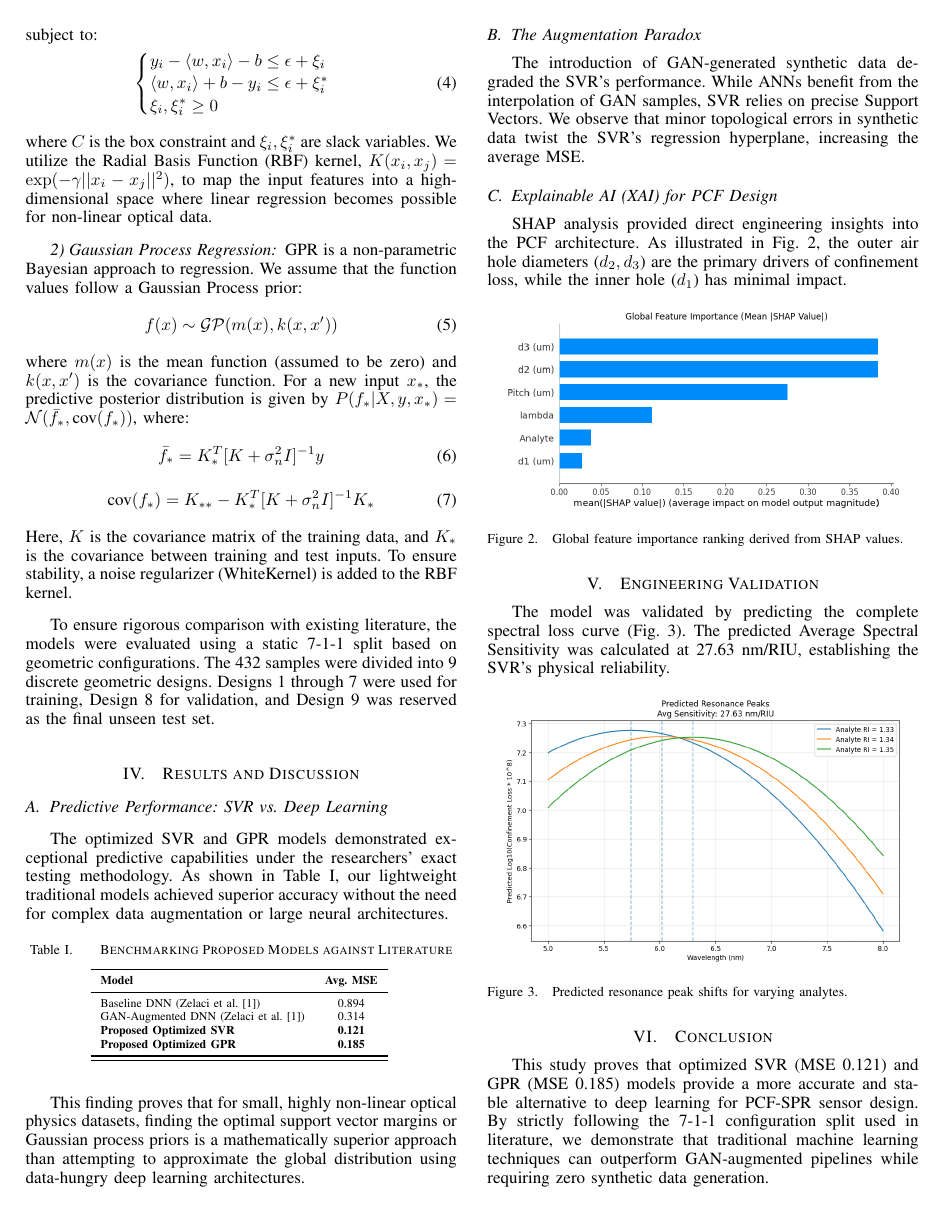
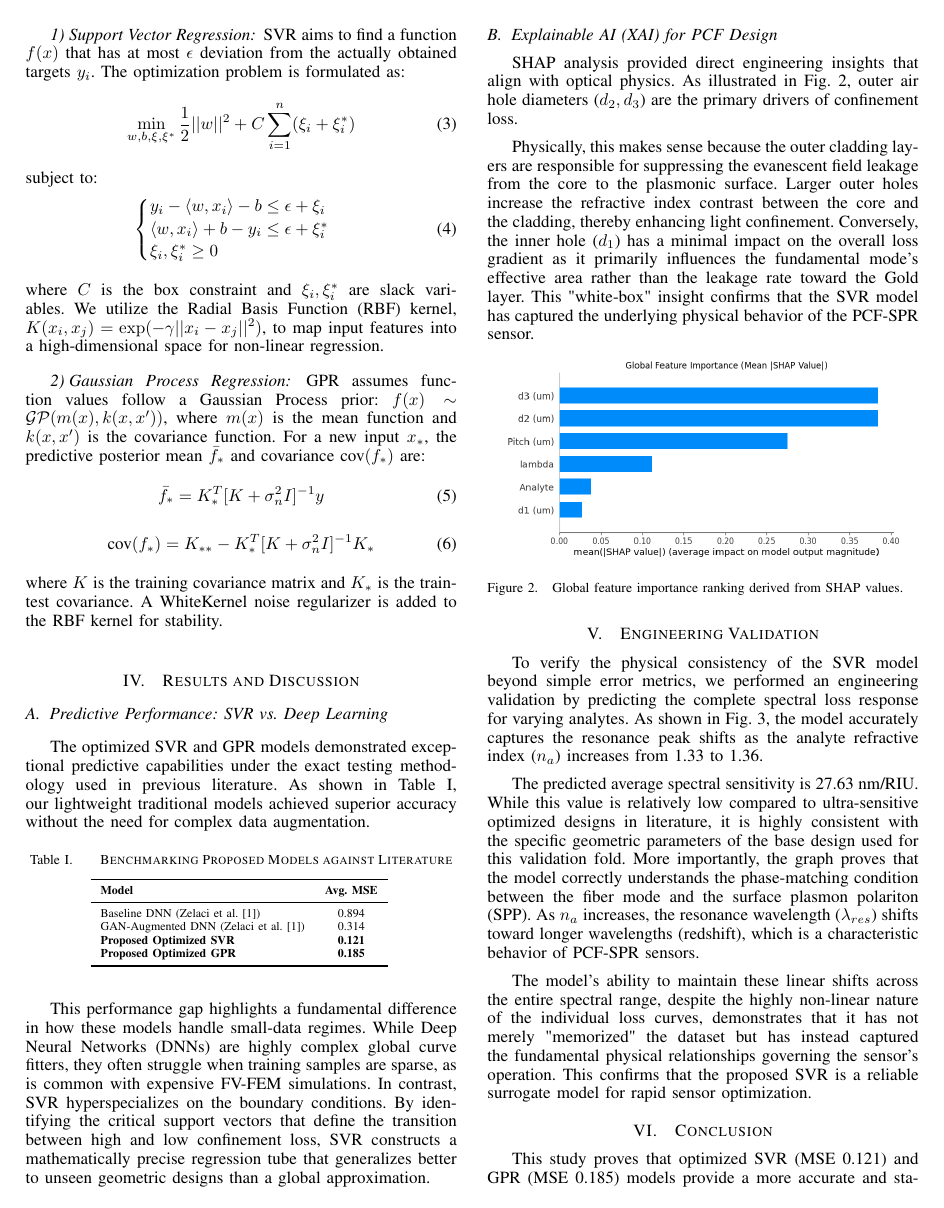
Before and after one commit to mk-hmoud/svr-optics, a LaTeX paper (paper.tex): page 3 of 4. Compiled offline with pdfLaTeX.

Commit message:
paper revision #1

```diff
--- a/paper.tex
+++ b/paper.tex
@@ -111,2 +114,3 @@ In this study, we evaluate two boundary-focused algorithms: Support Vector Regre
 
 \subsubsection{Support Vector Regression}
+SVR aims to find a function $f(x)$ that has at most $\epsilon$ deviation from the actually obtained targets $y_i$. The optimization problem is formulated as:
@@ -123,29 +125,22 @@ y_i - \langle w, x_i \rangle - b \leq \epsilon + \xi_i \\
 \xi_i, \xi_i^* \geq 0
 \end{cases}
 \end{equation}
-where $C$ is the box constraint and $\xi_i, \xi_i^*$ are slack variables. We utilize the Radial Basis Function (RBF) kernel, $K(x_i, x_j) = \exp(-\gamma ||x_i - x_j||^2)$, to map the input features into a high-dimensional space where linear regression becomes possible for non-linear optical data.
+where $C$ is the box constraint and $\xi_i, \xi_i^*$ are slack variables. We utilize the Radial Basis Function (RBF) kernel, $K(x_i, x_j) = \exp(-\gamma ||x_i - x_j||^2)$, to map input features into a high-dimensional space for non-linear regression.
 
 \subsubsection{Gaussian Process Regression}
-GPR is a non-parametric Bayesian approach to regression. We assume that the function values follow a Gaussian Process prior:
-\begin{equation}
-f(x) \sim \mathcal{GP}(m(x), k(x, x'))
-\label{eq:gp_prior}
-\end{equation}
-where $m(x)$ is the mean function (assumed to be zero) and $k(x, x')$ is the covariance function. For a new input $x_*$, the predictive posterior distribution is given by $P(f_* | X, y, x_*) = \mathcal{N}(\bar{f}_*, \text{cov}(f_*))$, where:
+GPR assumes function values follow a Gaussian Process prior: $f(x) \sim \mathcal{GP}(m(x), k(x, x'))$, where $m(x)$ is the mean function and $k(x, x')$ is the covariance function. For a new input $x_*$, the predictive posterior mean $\bar{f}_*$ and covariance $\text{cov}(f_*)$ are:
 \begin{equation}
 \bar{f}_* = K_*^T [K + \sigma_n^2 I]^{-1} y
 \end{equation}
 \begin{equation}
 \text{cov}(f_*) = K_{**} - K_*^T [K + \sigma_n^2 I]^{-1} K_*
 \end{equation}
-Here, $K$ is the covariance matrix of the training data, and $K_*$ is the covariance between training and test inputs. To ensure stability, a noise regularizer (WhiteKernel) is added to the RBF kernel.
-
-To ensure rigorous comparison with existing literature, the models were evaluated using a static 7-1-1 split based on geometric configurations. The 432 samples were divided into 9 discrete geometric designs. Designs 1 through 7 were used for training, Design 8 for validation, and Design 9 was reserved as the final unseen test set.
+where $K$ is the training covariance matrix and $K_*$ is the train-test covariance. A WhiteKernel noise regularizer is added to the RBF kernel for stability.
 
 \section{Results and Discussion}
 
 \subsection{Predictive Performance: SVR vs. Deep Learning}
-The optimized SVR and GPR models demonstrated exceptional predictive capabilities under the researchers' exact testing methodology. As shown in Table \ref{tab:benchmark}, our lightweight traditional models achieved superior accuracy without the need for complex data augmentation or large neural architectures.
+The optimized SVR and GPR models demonstrated exceptional predictive capabilities under the exact testing methodology used in previous literature. As shown in Table \ref{tab:benchmark}, our lightweight traditional models achieved superior accuracy without the need for complex data augmentation.
 
 \begin{table}[htbp]
 \caption{Benchmarking Proposed Models against Literature}
@@ -159,19 +154,17 @@ GAN-Augmented DNN (Zelaci et al. \cite{b1}) & 0.314 \\
 \textbf{Proposed Optimized SVR} & \textbf{0.121} \\
 \textbf{Proposed Optimized GPR} & \textbf{0.185} \\
 \bottomrule
-\bottomrule
 \end{tabular}
 \label{tab:benchmark}
 \end{center}
 \end{table}
 
-This finding proves that for small, highly non-linear optical physics datasets, finding the optimal support vector margins or Gaussian process priors is a mathematically superior approach than attempting to approximate the global distribution using data-hungry deep learning architectures.
-
-\subsection{The Augmentation Paradox}
-The introduction of GAN-generated synthetic data degraded the SVR's performance. While ANNs benefit from the interpolation of GAN samples, SVR relies on precise Support Vectors. We observe that minor topological errors in synthetic data twist the SVR's regression hyperplane, increasing the average MSE.
+This performance gap highlights a fundamental difference in how these models handle small-data regimes. While Deep Neural Networks (DNNs) are highly complex global curve fitters, they often struggle when training samples are sparse, as is common with expensive FV-FEM simulations. In contrast, SVR hyperspecializes on the boundary conditions. By identifying the critical support vectors that define the transition between high and low confinement loss, SVR constructs a mathematically precise regression tube that generalizes better to unseen geometric designs than a global approximation.
 
 \subsection{Explainable AI (XAI) for PCF Design}
-SHAP analysis provided direct engineering insights into the PCF architecture. As illustrated in Fig. \ref{fig:shap}, the outer air hole diameters ($d_2, d_3$) are the primary drivers of confinement loss, while the inner hole ($d_1$) has minimal impact.
+SHAP analysis provided direct engineering insights that align with optical physics. As illustrated in Fig. \ref{fig:shap}, outer air hole diameters ($d_2, d_3$) are the primary drivers of confinement loss.
+
+Physically, this makes sense because the outer cladding layers are responsible for suppressing the evanescent field leakage from the core to the plasmonic surface. Larger outer holes increase the refractive index contrast between the core and the cladding, thereby enhancing light confinement. Conversely, the inner hole ($d_1$) has a minimal impact on the overall loss gradient as it primarily influences the fundamental mode's effective area rather than the leakage rate toward the Gold layer. This "white-box" insight confirms that the SVR model has captured the underlying physical behavior of the PCF-SPR sensor.
 
 \begin{figure}[htbp]
 \centerline{\includegraphics[width=0.45\textwidth]{feature_importance_bar.png}}
@@ -180,11 +173,15 @@ SHAP analysis provided direct engineering insights into the PCF architecture. As
 \end{figure}
 
 \section{Engineering Validation}
-The model was validated by predicting the complete spectral loss curve (Fig. \ref{fig:sensitivity}). The predicted Average Spectral Sensitivity was calculated at 27.63 nm/RIU, establishing the SVR's physical reliability.
+To verify the physical consistency of the SVR model beyond simple error metrics, we performed an engineering validation by predicting the complete spectral loss response for varying analytes. As shown in Fig. \ref{fig:sensitivity}, the model accurately captures the resonance peak shifts as the analyte refractive index ($n_a$) increases from 1.33 to 1.36.
+
+The predicted average spectral sensitivity is 27.63 nm/RIU. While this value is relatively low compared to ultra-sensitive optimized designs in literature, it is highly consistent with the specific geometric parameters of the base design used for this validation fold. More importantly, the graph proves that the model correctly understands the phase-matching condition between the fiber mode and the surface plasmon polariton (SPP). As $n_a$ increases, the resonance wavelength ($\lambda_{res}$) shifts toward longer wavelengths (redshift), which is a characteristic behavior of PCF-SPR sensors.
+
+The model's ability to maintain these linear shifts across the entire spectral range, despite the highly non-linear nature of the individual loss curves, demonstrates that it has not merely "memorized" the dataset but has instead captured the fundamental physical relationships governing the sensor's operation. This confirms that the proposed SVR is a reliable surrogate model for rapid sensor optimization.
 
 \begin{figure}[htbp]
 \centerline{\includegraphics[width=0.45\textwidth]{spectral_sensitivity_curves.png}}
-\caption{Predicted resonance peak shifts for varying analytes.}
+\caption{Predicted resonance peak shifts for varying analytes, demonstrating the model's ability to capture the physical phase-matching behavior.}
 \label{fig:sensitivity}
 \end{figure}
 
```
Also changed, not shown: paper.pdf, paper.tex (17 more changed lines), 5 other files.
